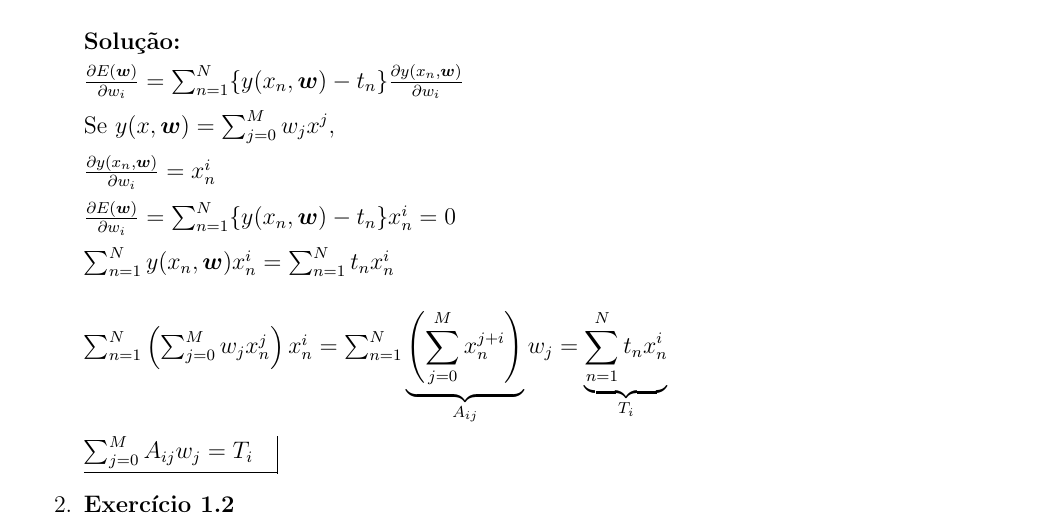
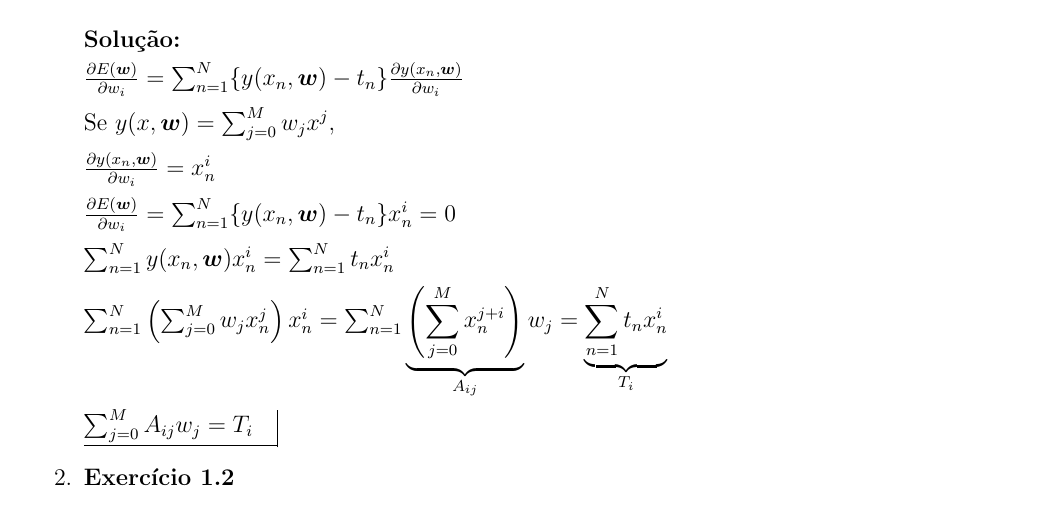
Before and after one commit to lhscaldas/Lista_1_aprendizado_de_maquina, a LaTeX document (Lista1.tex, which reads ex_do_livro.tex): part of page 2 of 12, cut so that both start at the same text. Compiled offline with pdfLaTeX.

```diff
--- a/ex_do_livro.tex
+++ b/ex_do_livro.tex
@@ -25,7 +25,7 @@
 
 $ \frac{\partial E(\boldsymbol{w})}{\partial w_i} = \sum_{n=1}^{N} \{y(x_n, \boldsymbol{w}) - t_n\} x_n^i = 0 $
 
-$\sum_{n=1}^{N} y(x_n, \boldsymbol{w})x_n^i = \sum_{n=1}^{N} t_n x_n^i$\\
+$\sum_{n=1}^{N} y(x_n, \boldsymbol{w})x_n^i = \sum_{n=1}^{N} t_n x_n^i$
 
 $\sum_{n=1}^{N} \left( \sum_{j=0}^{M} w_j x_n^j \right) x_n^i = \sum_{n=1}^{N} \underbrace{\left( \sum_{j=0}^{M} x_n^{j+i} \right)}_{A_{ij}} w_j = \underbrace{\sum_{n=1}^{N} t_n x_n^i}_{T_i}$
 
```
Also changed, not shown: ex_do_livro.tex (1 more changed lines). Lines whose indentation alone changed are shown as unchanged.
